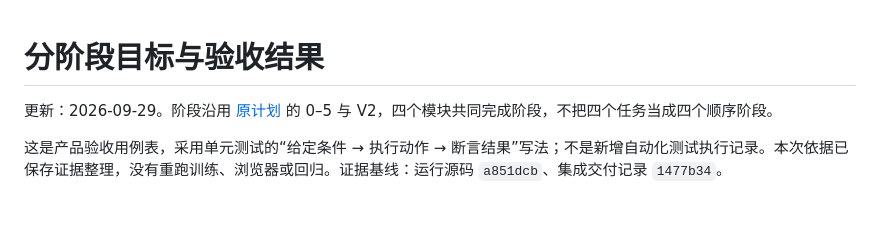
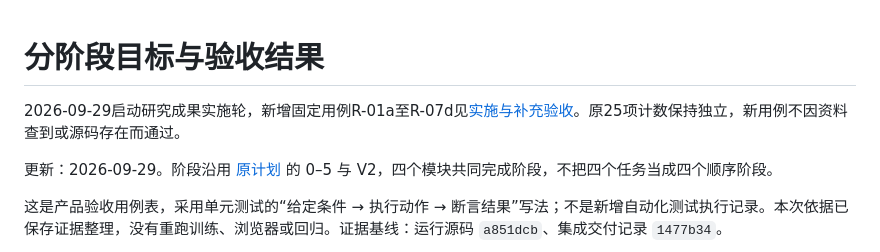
Before and after one commit to li-bruce/badmintonTV, a Markdown page: docs/STAGE_ACCEPTANCE.md, the part around the change. Rendered like a GitHub page; blank space fills up the shorter version.

```diff
--- a/docs/STAGE_ACCEPTANCE.md
+++ b/docs/STAGE_ACCEPTANCE.md
@@ -1,4 +1,6 @@
 # 分阶段目标与验收结果
+
+2026-09-29启动研究成果实施轮，新增固定用例R-01a至R-07d见[实施与补充验收](IMPLEMENTATION_ROUND_2026-09-29.md)。原25项计数保持独立，新用例不因资料查到或源码存在而通过。
 
 更新：2026-09-29。阶段沿用 [原计划](../PROJECT_PLAN_SIMPLE.md) 的 0–5 与 V2，四个模块共同完成阶段，不把四个任务当成四个顺序阶段。
 
```
Also changed, not shown: docs/CONTRACTS.md (+3 -0 lines), docs/IMPLEMENTATION_ROUND_2026-09-29.md (added, +45 -0 lines).
